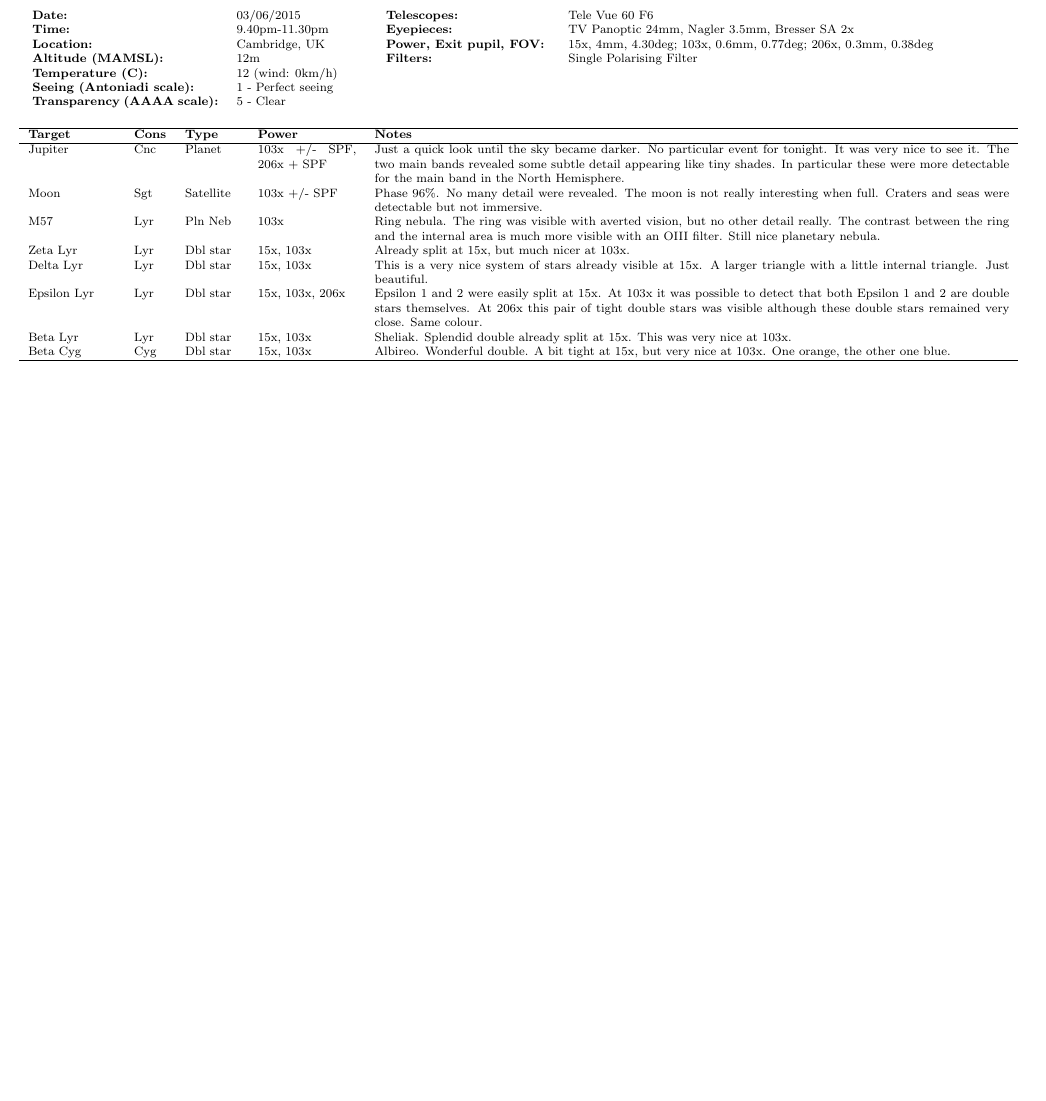
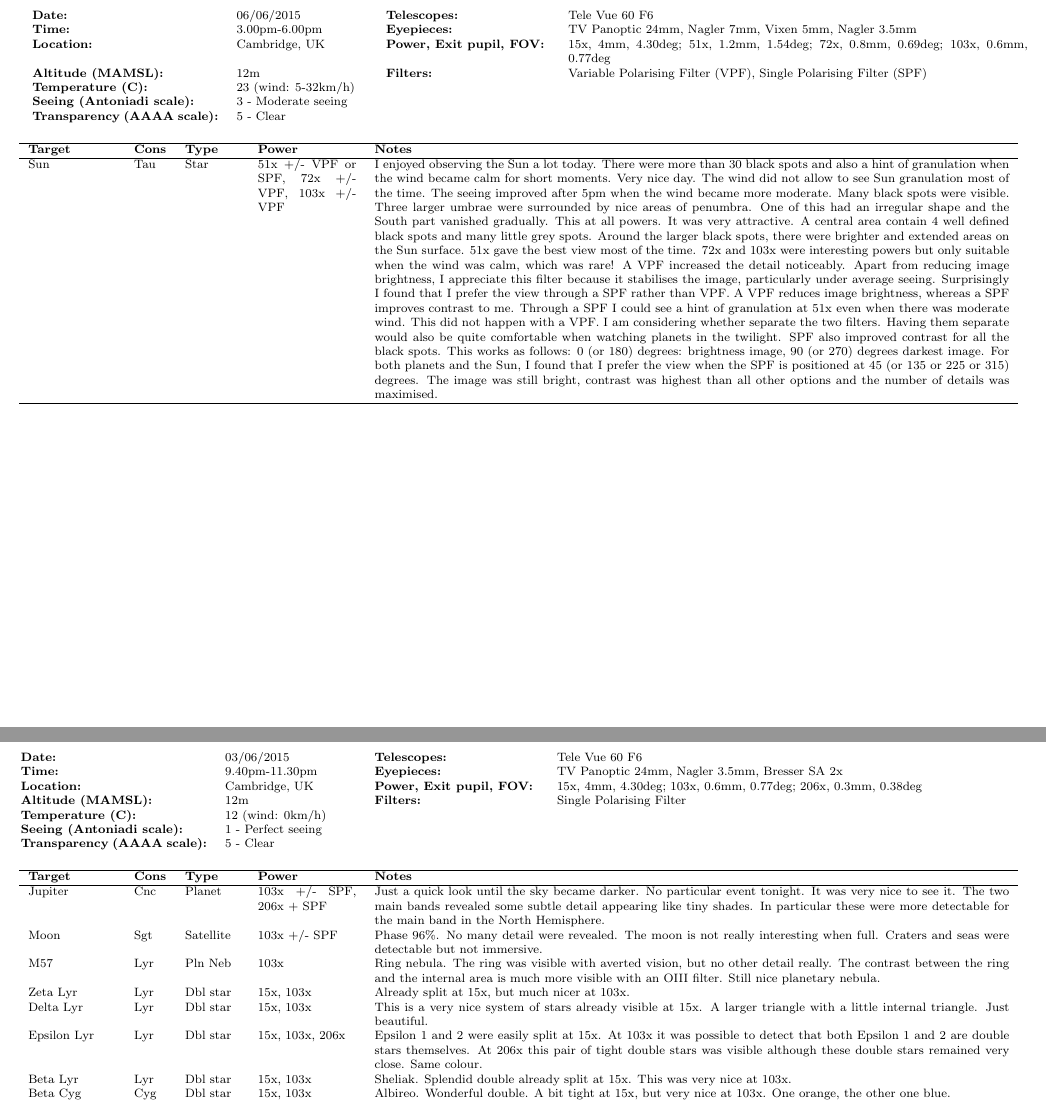
Before and after one commit to pdp10/AstroJournal, a LaTeX paper (astrojournal.tex, which reads latex_reports/obs20150603.tex, latex_reports/obs20150606.tex): part of page 3 of 18 before the commit and two parts of pages 3 and 4 of 19 after it, the two joined at a grey line, cut at the place of the change, the shorter picture padded with empty space. Compiled offline with pdfLaTeX.

Commit message:
uploaded last observation
Former-commit-id: e972fe29d30834c0b750fac1aaaa1ff9491807c3
Former-commit-id: 2ffa390eb089ba726a37e40c40bf6339e572c287

```diff
--- a/astrojournal.tex
+++ b/astrojournal.tex
@@ -58,6 +58,7 @@ This document contains a collection of observation reports. It is auto-generated
 \end{enumerate}
 \newpage
 
+\include{latex_reports/obs20150606}
 \include{latex_reports/obs20150603}
 \include{latex_reports/obs20150526}
 \include{latex_reports/obs20150520}
--- a/latex_reports/obs20150603.tex
+++ b/latex_reports/obs20150603.tex
@@ -14,7 +14,7 @@
 \hline
 {\bf Target} & {\bf Cons} & {\bf Type} & {\bf Power} & {\bf Notes} \\
 \hline
-Jupiter & Cnc & Planet & 103x +/- SPF, 206x + SPF & Just a quick look until the sky became darker. No particular event for tonight. It was very nice to see it. The two main bands revealed some subtle detail appearing like tiny shades. In particular these were more detectable for the main band in the North Hemisphere.   \\
+Jupiter & Cnc & Planet & 103x +/- SPF, 206x + SPF & Just a quick look until the sky became darker. No particular event tonight. It was very nice to see it. The two main bands revealed some subtle detail appearing like tiny shades. In particular these were more detectable for the main band in the North Hemisphere.   \\
 Moon & Sgt & Satellite & 103x +/- SPF & Phase 96\%. No many detail were revealed. The moon is not really interesting when full. Craters and seas were detectable but not immersive.  \\
 M57 & Lyr & Pln Neb & 103x & Ring nebula. The ring was visible with averted vision, but no other detail really. The contrast between the ring and the internal area is much more visible with an OIII filter. Still nice planetary nebula. \\
 Zeta Lyr & Lyr & Dbl star & 15x, 103x & Already split at 15x, but much nicer at 103x.  \\
--- /dev/null
+++ b/latex_reports/obs20150606.tex
@@ -0,0 +1,19 @@
+% General observation data
+\begin{tabular}{ p{1.7in} p{1.2in} p{1.5in} p{4.2in}}
+{\bf Date:} & 06/06/2015 & {\bf Telescopes:} & Tele Vue 60 F6 \\
+{\bf Time:} & 3.00pm-6.00pm & {\bf Eyepieces:} & TV Panoptic 24mm, Nagler 7mm, Vixen 5mm, Nagler 3.5mm \\
+{\bf Location:} & Cambridge, UK & {\bf Power, Exit pupil, FOV:} & 15x, 4mm, 4.30deg; 51x, 1.2mm, 1.54deg; 72x, 0.8mm, 0.69deg; 103x, 0.6mm, 0.77deg \\
+{\bf Altitude (MAMSL):} & 12m & {\bf Filters:} & Variable Polarising Filter (VPF), Single Polarising Filter (SPF) \\
+{\bf Temperature (C):} & 23 (wind: 5-32km/h) & & \\
+{\bf Seeing (Antoniadi scale):} & 3 - Moderate seeing & & \\
+{\bf Transparency (AAAA scale):} & 5 - Clear & & \\
+\end{tabular}
+% Detailed observation data
+\centering
+\begin{longtable}{ p{0.8in}  p{0.3in}  p{0.5in}  p{0.9in}  p{5.8in} }
+\hline
+{\bf Target} & {\bf Cons} & {\bf Type} & {\bf Power} & {\bf Notes} \\
+\hline
+Sun & Tau & Star & 51x +/- VPF or SPF, 72x +/- VPF, 103x +/- VPF & I enjoyed observing the Sun a lot today. There were more than 30 black spots and also a hint of granulation when the wind became calm for short moments. Very nice day. The wind did not allow to see Sun granulation most of the time. The seeing improved after 5pm when the wind became more moderate. Many black spots were visible. Three larger umbrae were surrounded by nice areas of penumbra. One of this had an irregular shape and the South part vanished gradually. This at all powers. It was very attractive. A central area contain 4 well defined black spots and many little grey spots. Around the larger black spots, there were brighter and extended areas on the Sun surface. 51x gave the best view most of the time. 72x and 103x were interesting powers but only suitable when the wind was calm, which was rare! A VPF increased the detail noticeably. Apart from reducing image brightness, I appreciate this filter because it stabilises the image, particularly under average seeing. Surprisingly I found that I prefer the view through a SPF rather than VPF. A VPF reduces image brightness, whereas a SPF improves contrast to me. Through a SPF I could see a hint of granulation at 51x even when there was moderate wind. This did not happen with a VPF. I am considering whether separate the two filters. Having them separate would also be quite comfortable when watching planets in the twilight. SPF also improved contrast for all the black spots. This works as follows: 0 (or 180) degrees: brightness image, 90 (or 270) degrees darkest image. For both planets and the Sun, I found that I prefer the view when the SPF is positioned at 45 (or 135 or 225 or 315) degrees. The image was still bright, contrast was highest than all other options and the number of details was maximised. \\
+\hline
+\end{longtable}
```
Also changed, not shown: tsv_reports/observation_log_current.tsv (deleted, +0 -27 lines), 2 other files.
